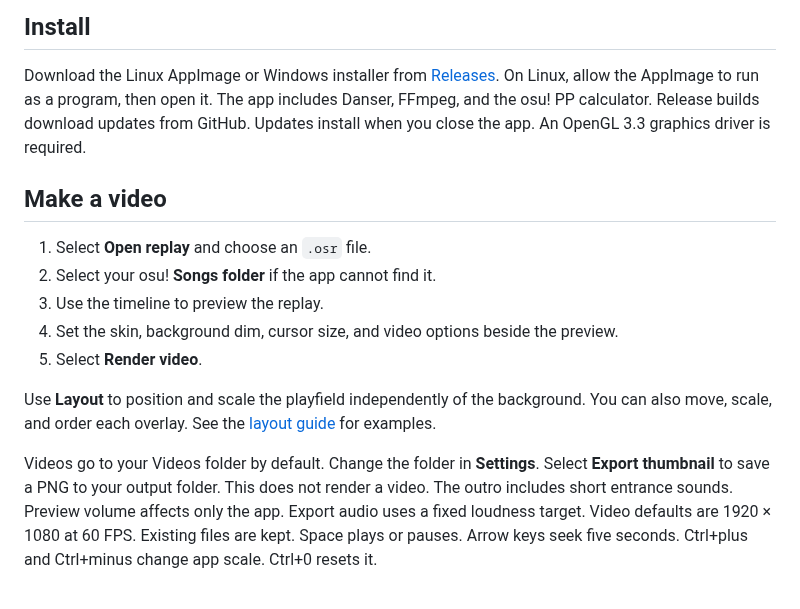
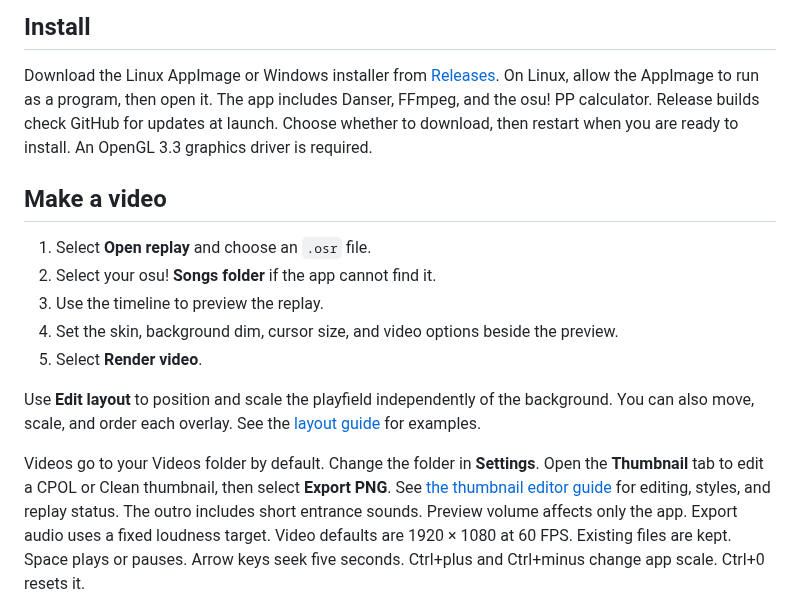
Before and after one commit to agneswd/osu-replay-studio, a Markdown page: README.md, the part around the change. Drawn GitHub-style.

Commit message:
docs(editor): document visual layouts and thumbnail workflows

```diff
--- a/README.md
+++ b/README.md
@@ -10,7 +10,7 @@ Preview gameplay with skins, music, and hit sounds. Add overlays, an intro, an o
 Download the Linux AppImage or Windows installer from [Releases](https://github.com/agneswd/osu-replay-studio/releases/latest).
 On Linux, allow the AppImage to run as a program, then open it.
 The app includes Danser, FFmpeg, and the osu! PP calculator.
-Release builds download updates from GitHub. Updates install when you close the app.
+Release builds check GitHub for updates at launch. Choose whether to download, then restart when you are ready to install.
 An OpenGL 3.3 graphics driver is required.
 
 ## Make a video
@@ -21,11 +21,12 @@ An OpenGL 3.3 graphics driver is required.
 4. Set the skin, background dim, cursor size, and video options beside the preview.
 5. Select **Render video**.
 
-Use **Layout** to position and scale the playfield independently of the background.
+Use **Edit layout** to position and scale the playfield independently of the background.
 You can also move, scale, and order each overlay. See the [layout guide](docs/layout.md) for examples.
 
 Videos go to your Videos folder by default. Change the folder in **Settings**.
-Select **Export thumbnail** to save a PNG to your output folder. This does not render a video.
+Open the **Thumbnail** tab to edit a CPOL or Clean thumbnail, then select **Export PNG**.
+See [the thumbnail editor guide](docs/thumbnails.md) for editing, styles, and replay status.
 The outro includes short entrance sounds. Preview volume affects only the app. Export audio uses a fixed loudness target.
 Video defaults are 1920 × 1080 at 60 FPS. Existing files are kept. Space plays or pauses. Arrow keys seek five seconds. Ctrl+plus and Ctrl+minus change app scale. Ctrl+0 resets it.
 
```
Also changed, not shown: docs/layout.md (+23 -14 lines), docs/thumbnails.md (added, +41 -0 lines), docs/images/layout-context.png (added), docs/images/layout-controls.png (deleted), docs/images/layout-editor.png (added), docs/images/thumbnail-editor.png (added).
